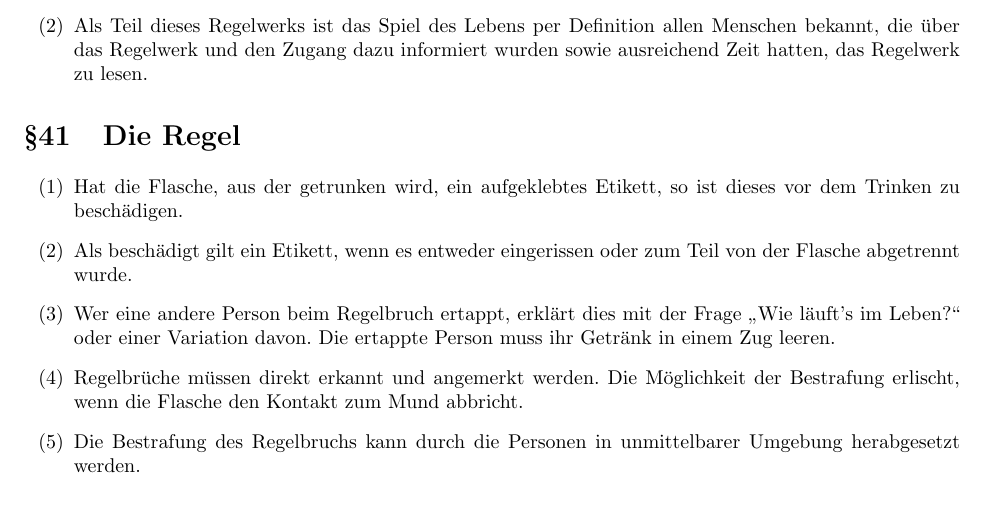
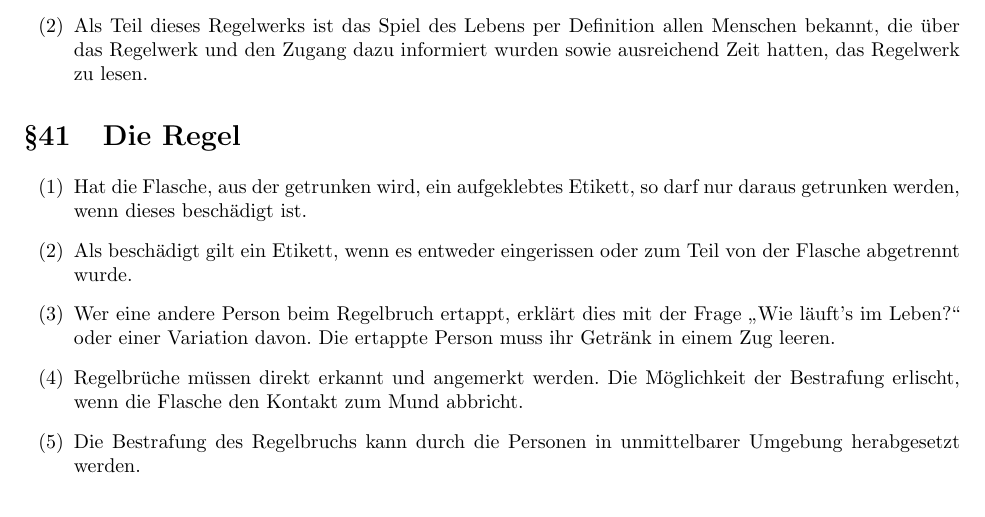
Before and after one commit to 0fen34/ATB, a LaTeX document (ATB.tex, which reads Content/Spiel_des_Lebens.tex): part of page 24 of 24, cut so that both start at the same text. Compiled offline with pdfLaTeX.

Commit message:
Beschädigungszeitpunkt eindeutig

```diff
--- a/Content/Spiel_des_Lebens.tex
+++ b/Content/Spiel_des_Lebens.tex
@@ -11,7 +11,7 @@
 \section{Die Regel}
 \begin{enumerate}[label={(\arabic*)}]
     \item
-    Hat die Flasche, aus der getrunken wird, ein aufgeklebtes Etikett, so ist dieses vor dem Trinken zu beschädigen.
+    Hat die Flasche, aus der getrunken wird, ein aufgeklebtes Etikett, so darf nur daraus getrunken werden, wenn dieses beschädigt ist.
 
     \item
     Als beschädigt gilt ein Etikett, wenn es entweder eingerissen oder zum Teil von der Flasche abgetrennt wurde.
```
